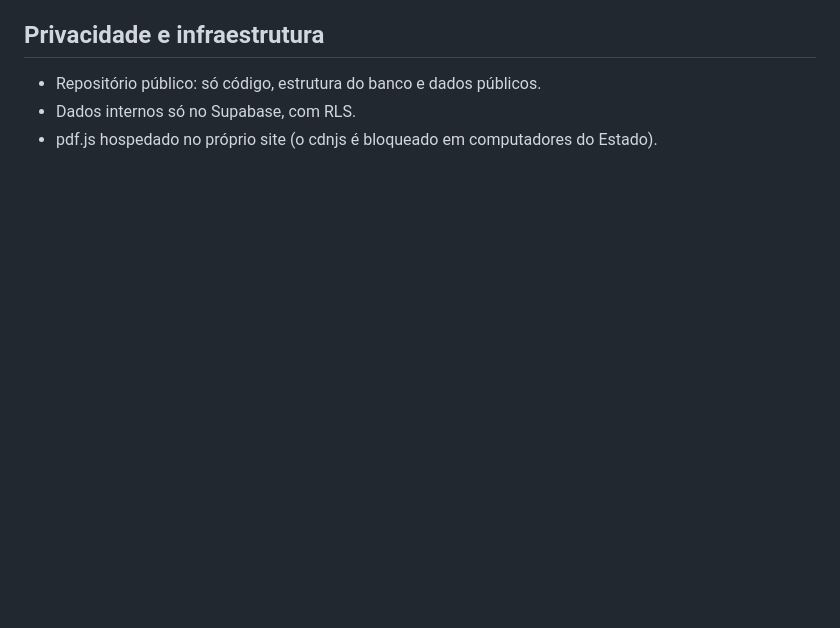
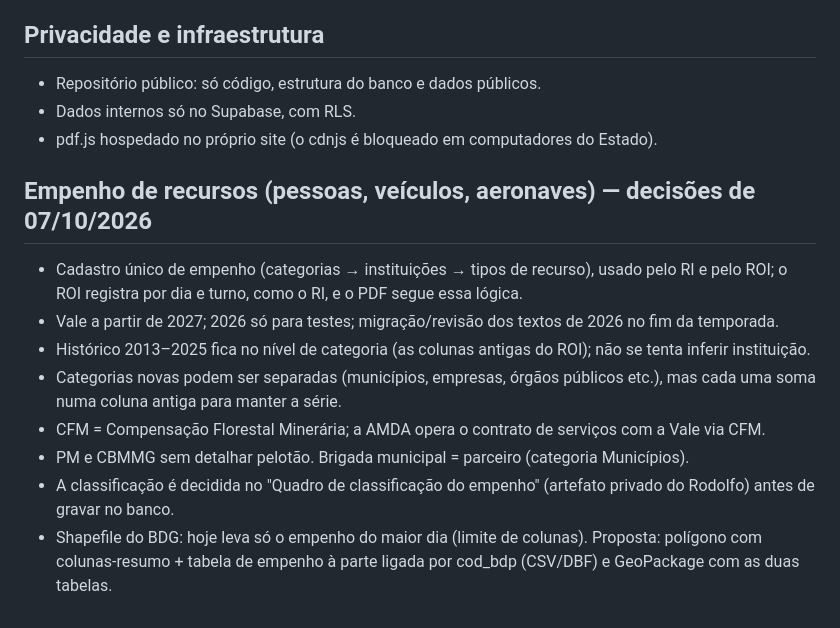
Before and after one commit to rodolfo-vilela-geo/portal-previncendio, a Markdown page: docs/decisoes.md, the part around the change. GitHub-like rendering; blank space fills up the shorter version.

Commit message:
Decisões do empenho de recursos (07/10/2026)
Co-Authored-By: Claude Opus 5.5 <noreply@anthropic.com>
Claude-Session: https://claude.ai/code/session_01UHJR6y9LuAdXe9UVNj2m1w

```diff
--- a/docs/decisoes.md
+++ b/docs/decisoes.md
@@ -37,3 +37,13 @@ Registro das escolhas feitas com o Rodolfo, para não serem rediscutidas nem des
 - Repositório público: só código, estrutura do banco e dados públicos.
 - Dados internos só no Supabase, com RLS.
 - pdf.js hospedado no próprio site (o cdnjs é bloqueado em computadores do Estado).
+
+## Empenho de recursos (pessoas, veículos, aeronaves) — decisões de 07/10/2026
+- Cadastro único de empenho (categorias → instituições → tipos de recurso), usado pelo RI e pelo ROI; o ROI registra por dia e turno, como o RI, e o PDF segue essa lógica.
+- Vale a partir de 2027; 2026 só para testes; migração/revisão dos textos de 2026 no fim da temporada.
+- Histórico 2013–2025 fica no nível de categoria (as colunas antigas do ROI); não se tenta inferir instituição.
+- Categorias novas podem ser separadas (municípios, empresas, órgãos públicos etc.), mas cada uma soma numa coluna antiga para manter a série.
+- CFM = Compensação Florestal Minerária; a AMDA opera o contrato de serviços com a Vale via CFM.
+- PM e CBMMG sem detalhar pelotão. Brigada municipal = parceiro (categoria Municípios).
+- A classificação é decidida no "Quadro de classificação do empenho" (artefato privado do Rodolfo) antes de gravar no banco.
+- Shapefile do BDG: hoje leva só o empenho do maior dia (limite de colunas). Proposta: polígono com colunas-resumo + tabela de empenho à parte ligada por cod_bdp (CSV/DBF) e GeoPackage com as duas tabelas.
```
